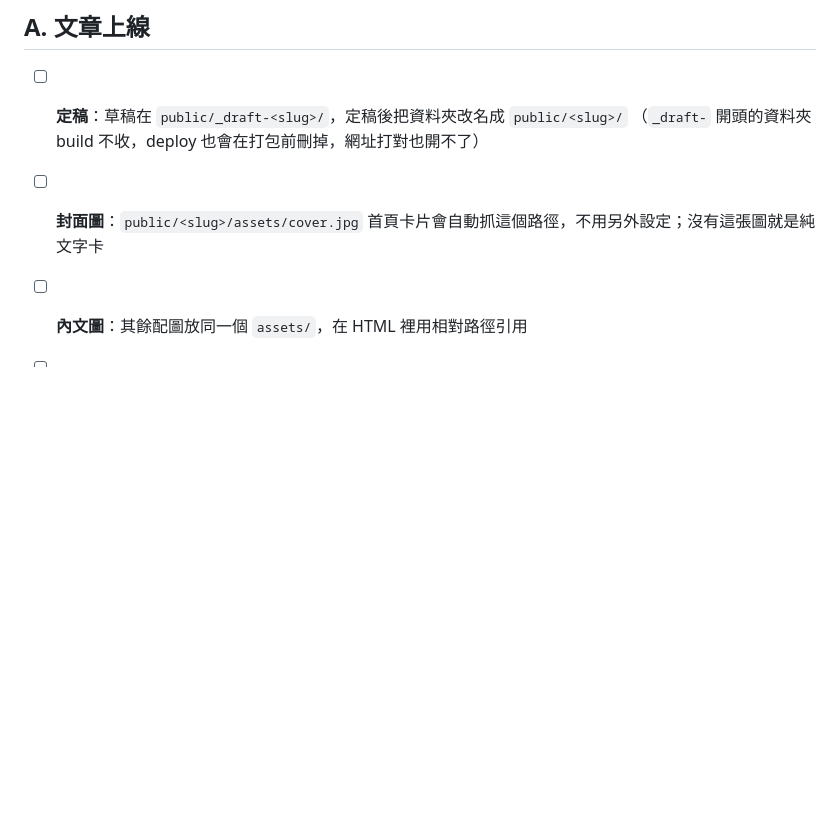
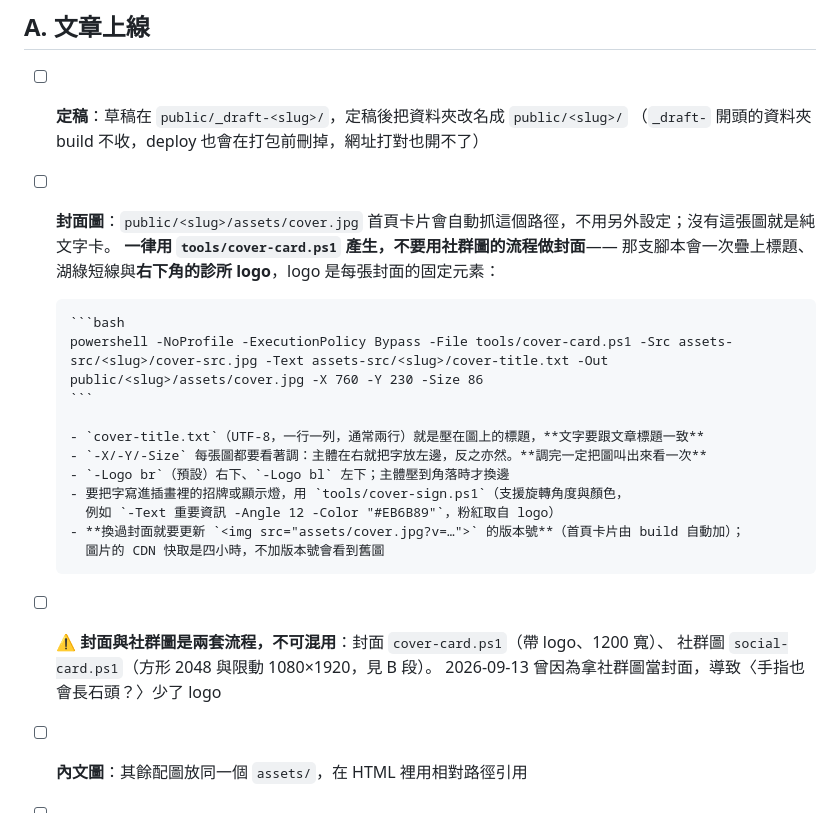
Before and after one commit to linjay29/rensin-blog, a Markdown page: docs/publish-checklist.md, the part around the change. Rendered like a GitHub page; blank space fills up the shorter version.

Commit message:
發文流程補上封面 SOP：一律走 cover-card.ps1、logo 是固定元素、換圖要更新版本號
Co-Authored-By: Claude Opus 5 <noreply@anthropic.com>

````diff
--- a/docs/publish-checklist.md
+++ b/docs/publish-checklist.md
@@ -13,7 +13,25 @@ IG 貼文與 IG 限動這三個入口，而三個入口要的文案與圖檔規
 - [ ] **定稿**：草稿在 `public/_draft-<slug>/`，定稿後把資料夾改名成 `public/<slug>/`
       （`_draft-` 開頭的資料夾 build 不收，deploy 也會在打包前刪掉，網址打對也開不了）
 - [ ] **封面圖**：`public/<slug>/assets/cover.jpg`
-      首頁卡片會自動抓這個路徑，不用另外設定；沒有這張圖就是純文字卡
+      首頁卡片會自動抓這個路徑，不用另外設定；沒有這張圖就是純文字卡。
+      **一律用 `tools/cover-card.ps1` 產生，不要用社群圖的流程做封面**——
+      那支腳本會一次疊上標題、湖綠短線與**右下角的診所 logo**，logo 是每張封面的固定元素：
+
+      ```bash
+      powershell -NoProfile -ExecutionPolicy Bypass -File tools/cover-card.ps1 -Src assets-src/<slug>/cover-src.jpg -Text assets-src/<slug>/cover-title.txt -Out public/<slug>/assets/cover.jpg -X 760 -Y 230 -Size 86
+      ```
+
+      - `cover-title.txt`（UTF-8，一行一列，通常兩行）就是壓在圖上的標題，**文字要跟文章標題一致**
+      - `-X/-Y/-Size` 每張圖都要看著調：主體在右就把字放左邊，反之亦然。**調完一定把圖叫出來看一次**
+      - `-Logo br`（預設）右下、`-Logo bl` 左下；主體壓到角落時才換邊
+      - 要把字寫進插畫裡的招牌或顯示燈，用 `tools/cover-sign.ps1`（支援旋轉角度與顏色，
+        例如 `-Text 重要資訊 -Angle 12 -Color "#EB6B89"`，粉紅取自 logo）
+      - **換過封面就要更新 `<img src="assets/cover.jpg?v=…">` 的版本號**（首頁卡片由 build 自動加）；
+        圖片的 CDN 快取是四小時，不加版本號會看到舊圖
+
+- [ ] ⚠️ **封面與社群圖是兩套流程，不可混用**：封面 `cover-card.ps1`（帶 logo、1200 寬）、
+      社群圖 `social-card.ps1`（方形 2048 與限動 1080×1920，見 B 段）。
+      2026-09-13 曾因為拿社群圖當封面，導致〈手指也會長石頭？〉少了 logo
 - [ ] **內文圖**：其餘配圖放同一個 `assets/`，在 HTML 裡用相對路徑引用
 - [ ] **build 通過**
 
````
